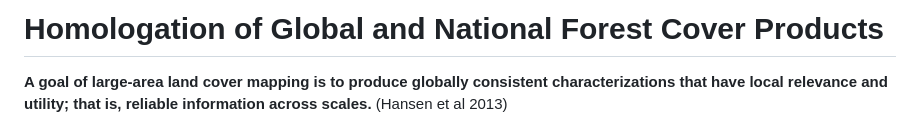
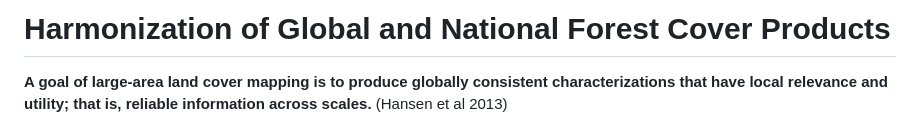
Before and after one commit to PEM-Humboldt/harmonizacion_hansenIdeam, a Markdown page: README.md, the part around the change. GitHub-like rendering.

Commit message:
Update README.md
Fixed minor typo

```diff
--- a/README.md
+++ b/README.md
@@ -1,5 +1,5 @@
 
-# Homologation of Global and National Forest Cover Products
+# Harmonization of Global and National Forest Cover Products
 
 **A goal of large-area land cover mapping is to produce globally
 consistent characterizations that have local relevance and utility; that
```
